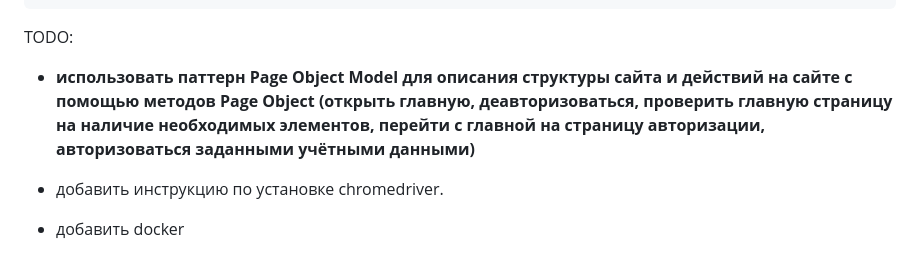
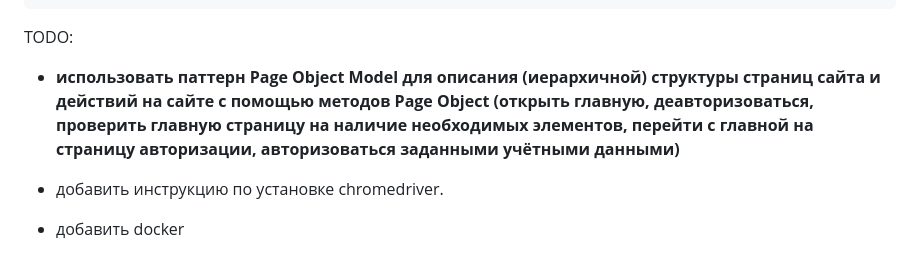
Before and after one commit to cocolacre/wiki-selenium-mini-autotest, a Markdown page: README.md, the part around the change. Drawn GitHub-style.

```diff
--- a/README.md
+++ b/README.md
@@ -110,7 +110,7 @@
 
 TODO:
 
-- <b>использовать паттерн Page Object Model для описания структуры сайта и действий на сайте с помощью методов Page Object (открыть главную, деавторизоваться, проверить главную страницу на наличие необходимых элементов, перейти с главной на страницу авторизации, авторизоваться заданными учётными данными)</b>
+- <b>использовать паттерн Page Object Model для описания (иерархичной) структуры страниц сайта и действий на сайте с помощью методов Page Object (открыть главную, деавторизоваться, проверить главную страницу на наличие необходимых элементов, перейти с главной на страницу авторизации, авторизоваться заданными учётными данными)</b>
 
 - добавить инструкцию по установке chromedriver.
 - добавить docker
```
